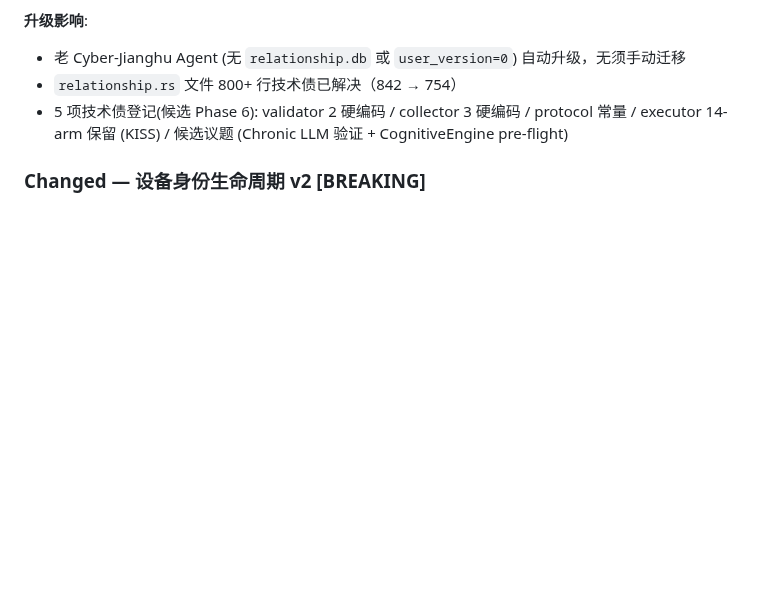
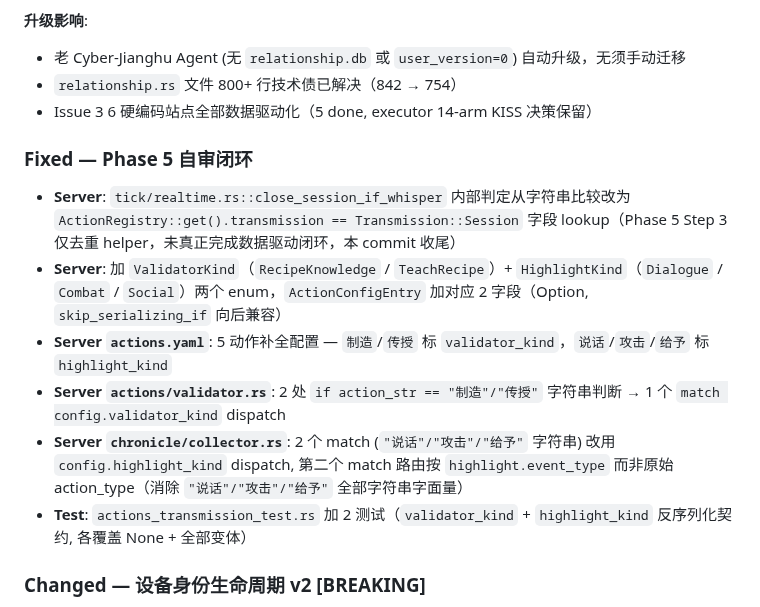
Before and after one commit to 8kugames/Cyber-Jianghu, a Markdown page: CHANGELOG.md, the part around the change. Drawn GitHub-style; blank space fills up the shorter version.

Commit message:
docs(changelog): record Phase 5 self-review closure

```diff
--- a/CHANGELOG.md
+++ b/CHANGELOG.md
@@ -22,7 +22,16 @@
 **升级影响**:
 - 老 Cyber-Jianghu Agent (无 `relationship.db` 或 `user_version=0`) 自动升级，无须手动迁移
 - `relationship.rs` 文件 800+ 行技术债已解决（842 → 754）
-- 5 项技术债登记(候选 Phase 6): validator 2 硬编码 / collector 3 硬编码 / protocol 常量 / executor 14-arm 保留 (KISS) / 候选议题 (Chronic LLM 验证 + CognitiveEngine pre-flight)
+- Issue 3 6 硬编码站点全部数据驱动化（5 done, executor 14-arm KISS 决策保留）
+
+### Fixed — Phase 5 自审闭环
+
+- **Server**: `tick/realtime.rs::close_session_if_whisper` 内部判定从字符串比较改为 `ActionRegistry::get().transmission == Transmission::Session` 字段 lookup（Phase 5 Step 3 仅去重 helper，未真正完成数据驱动闭环，本 commit 收尾）
+- **Server**: 加 `ValidatorKind`（`RecipeKnowledge` / `TeachRecipe`）+ `HighlightKind`（`Dialogue` / `Combat` / `Social`）两个 enum，`ActionConfigEntry` 加对应 2 字段（Option, `skip_serializing_if` 向后兼容）
+- **Server `actions.yaml`**: 5 动作补全配置 — `制造`/`传授` 标 `validator_kind`，`说话`/`攻击`/`给予` 标 `highlight_kind`
+- **Server `actions/validator.rs`**: 2 处 `if action_str == "制造"/"传授"` 字符串判断 → 1 个 `match config.validator_kind` dispatch
+- **Server `chronicle/collector.rs`**: 2 个 match (`"说话"/"攻击"/"给予"` 字符串) 改用 `config.highlight_kind` dispatch, 第二个 match 路由按 `highlight.event_type` 而非原始 action_type（消除 `"说话"/"攻击"/"给予"` 全部字符串字面量）
+- **Test**: `actions_transmission_test.rs` 加 2 测试（`validator_kind` + `highlight_kind` 反序列化契约, 各覆盖 None + 全部变体）
 
 ### Changed — 设备身份生命周期 v2 [BREAKING]
 
```
